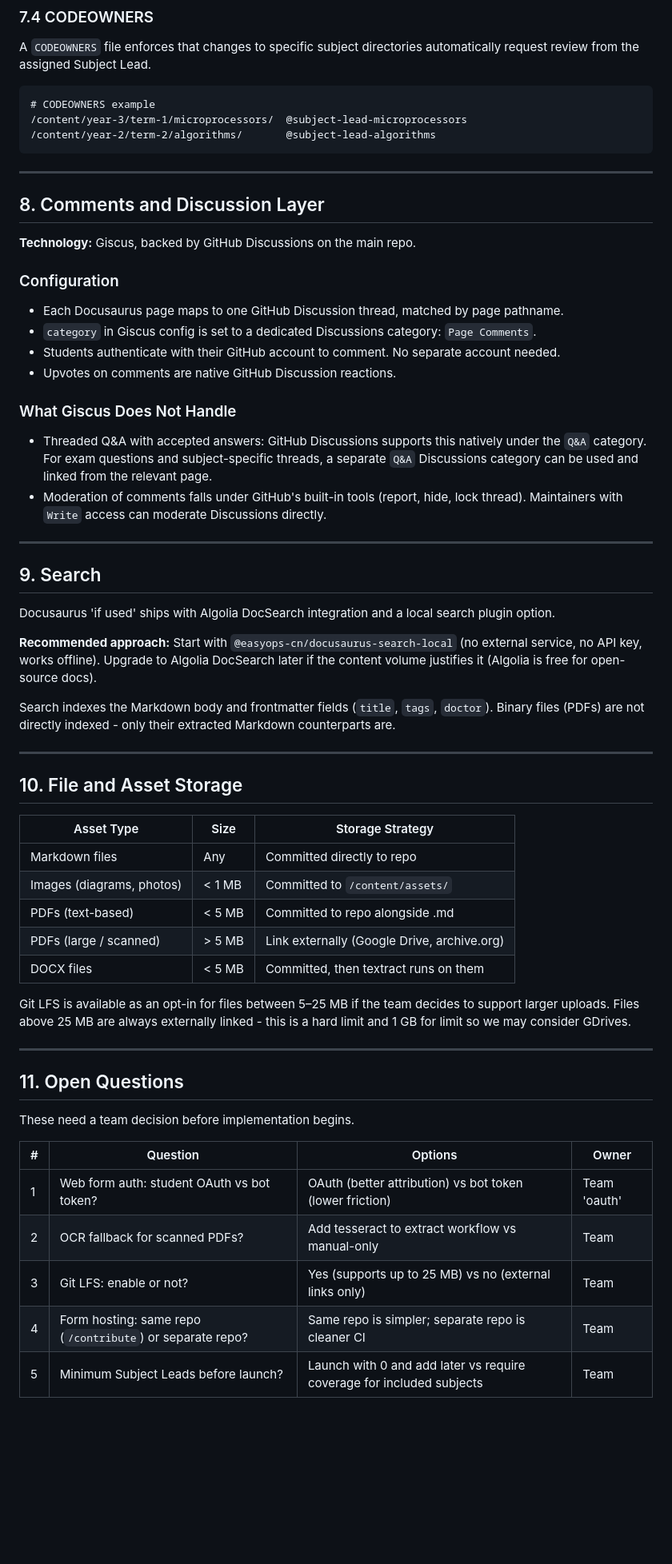
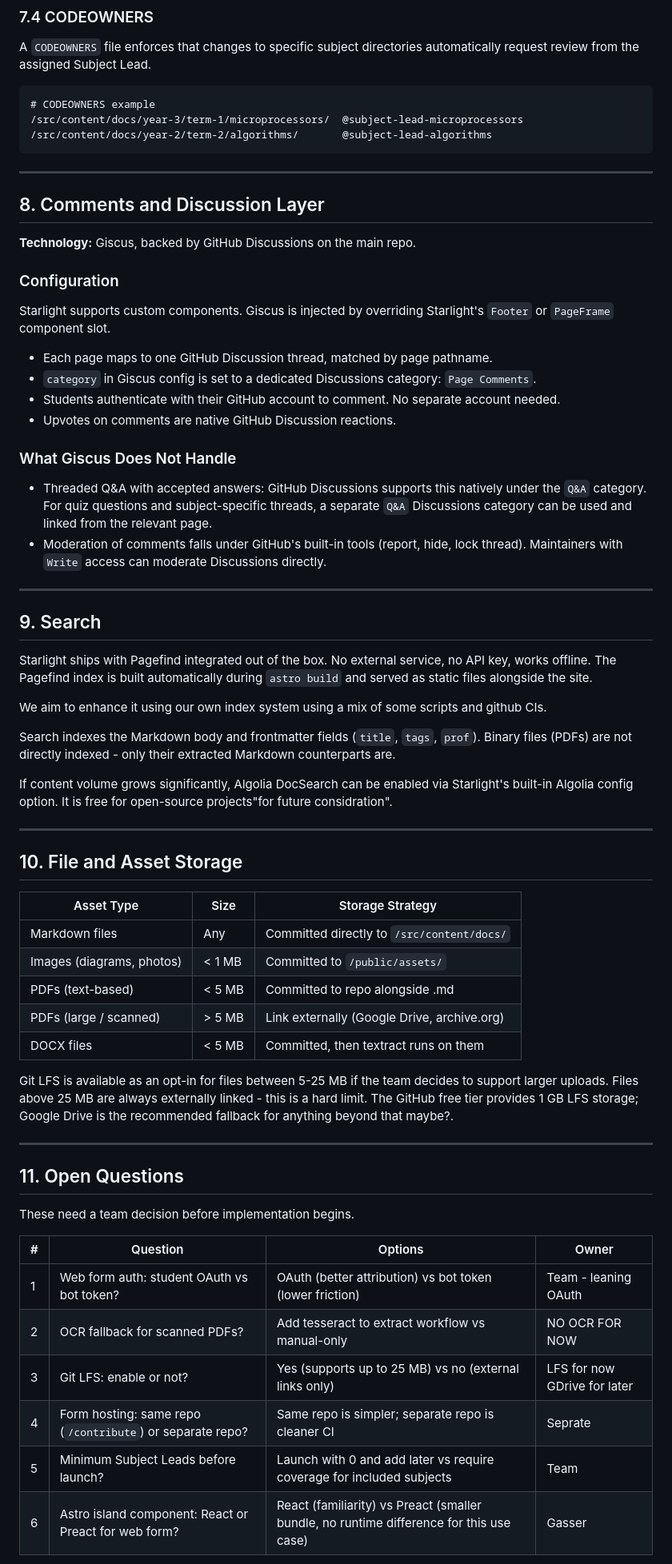
Before and after one commit to abonader7/id-db, a Markdown page: docs/INIT.md, the part around one of its changes. Shown at 80% size. GitHub-like rendering; blank space fills up the shorter version.

````diff
--- a/docs/INIT.md
+++ b/docs/INIT.md
@@ -312,8 +419,8 @@ A `CODEOWNERS` file enforces that changes to specific subject directories automa
 
 ```
 # CODEOWNERS example
-/content/year-3/term-1/microprocessors/  @subject-lead-microprocessors
-/content/year-2/term-2/algorithms/       @subject-lead-algorithms
+/src/content/docs/year-3/term-1/microprocessors/  @subject-lead-microprocessors
+/src/content/docs/year-2/term-2/algorithms/       @subject-lead-algorithms
 ```
 
 ---
@@ -324,25 +431,29 @@ A `CODEOWNERS` file enforces that changes to specific subject directories automa
 
 ### Configuration
 
-- Each Docusaurus page maps to one GitHub Discussion thread, matched by page pathname.
+Starlight supports custom components. Giscus is injected by overriding Starlight's `Footer` or `PageFrame` component slot.
+
+- Each page maps to one GitHub Discussion thread, matched by page pathname.
 - `category` in Giscus config is set to a dedicated Discussions category: `Page Comments`.
 - Students authenticate with their GitHub account to comment. No separate account needed.
 - Upvotes on comments are native GitHub Discussion reactions.
 
 ### What Giscus Does Not Handle
 
-- Threaded Q&A with accepted answers: GitHub Discussions supports this natively under the `Q&A` category. For exam questions and subject-specific threads, a separate `Q&A` Discussions category can be used and linked from the relevant page.
+- Threaded Q&A with accepted answers: GitHub Discussions supports this natively under the `Q&A` category. For quiz questions and subject-specific threads, a separate `Q&A` Discussions category can be used and linked from the relevant page.
 - Moderation of comments falls under GitHub's built-in tools (report, hide, lock thread). Maintainers with `Write` access can moderate Discussions directly.
 
 ---
 
 ## 9. Search
 
-Docusaurus 'if used'  ships with Algolia DocSearch integration and a local search plugin option.
+Starlight ships with Pagefind integrated out of the box. No external service, no API key, works offline. The Pagefind index is built automatically during `astro build` and served as static files alongside the site.
 
-**Recommended approach:** Start with `@easyops-cn/docusaurus-search-local` (no external service, no API key, works offline). Upgrade to Algolia DocSearch later if the content volume justifies it (Algolia is free for open-source docs).
+We aim to enhance it using our own index system using a mix of some scripts and github CIs.
 
-Search indexes the Markdown body and frontmatter fields (`title`, `tags`, `doctor`). Binary files (PDFs) are not directly indexed - only their extracted Markdown counterparts are.
+Search indexes the Markdown body and frontmatter fields (`title`, `tags`, `prof`). Binary files (PDFs) are not directly indexed - only their extracted Markdown counterparts are.
+
+If content volume grows significantly, Algolia DocSearch can be enabled via Starlight's built-in Algolia config option. It is free for open-source projects"for future considration".
 
 ---
 
@@ -350,13 +461,13 @@ Search indexes the Markdown body and frontmatter fields (`title`, `tags`, `docto
 
 | Asset Type | Size | Storage Strategy |
 |---|---|---|
-| Markdown files | Any | Committed directly to repo |
-| Images (diagrams, photos) | < 1 MB | Committed to `/content/assets/` |
+| Markdown files | Any | Committed directly to `/src/content/docs/` |
+| Images (diagrams, photos) | < 1 MB | Committed to `/public/assets/` |
 | PDFs (text-based) | < 5 MB | Committed to repo alongside .md |
 | PDFs (large / scanned) | > 5 MB | Link externally (Google Drive, archive.org) |
 | DOCX files | < 5 MB | Committed, then textract runs on them |
 
-Git LFS is available as an opt-in for files between 5–25 MB if the team decides to support larger uploads. Files above 25 MB are always externally linked - this is a hard limit and 1 GB for limit so we may consider GDrives.
+Git LFS is available as an opt-in for files between 5-25 MB if the team decides to support larger uploads. Files above 25 MB are always externally linked - this is a hard limit. The GitHub free tier provides 1 GB LFS storage; Google Drive is the recommended fallback for anything beyond that maybe?.
 
 ---
 
@@ -366,9 +477,10 @@ These need a team decision before implementation begins.
 
 | # | Question | Options | Owner |
 |---|---|---|---|
-| 1 | Web form auth: student OAuth vs bot token? | OAuth (better attribution) vs bot token (lower friction) | Team 'oauth'|
-| 2 | OCR fallback for scanned PDFs? | Add tesseract to extract workflow vs manual-only | Team |
-| 3 | Git LFS: enable or not? | Yes (supports up to 25 MB) vs no (external links only) | Team |
-| 4 | Form hosting: same repo (`/contribute`) or separate repo? | Same repo is simpler; separate repo is cleaner CI | Team |
+| 1 | Web form auth: student OAuth vs bot token? | OAuth (better attribution) vs bot token (lower friction) | Team - leaning OAuth |
+| 2 | OCR fallback for scanned PDFs? | Add tesseract to extract workflow vs manual-only | NO OCR FOR NOW |
+| 3 | Git LFS: enable or not? | Yes (supports up to 25 MB) vs no (external links only) | LFS for now GDrive for later |
+| 4 | Form hosting: same repo (`/contribute`) or separate repo? | Same repo is simpler; separate repo is cleaner CI | Seprate |
 | 5 | Minimum Subject Leads before launch? | Launch with 0 and add later vs require coverage for included subjects | Team |
+| 6 | Astro island component: React or Preact for web form? | React (familiarity) vs Preact (smaller bundle, no runtime difference for this use case) | Gasser |
 
````
Also changed, not shown: other parts of docs/INIT.md (+156 -50 lines).
